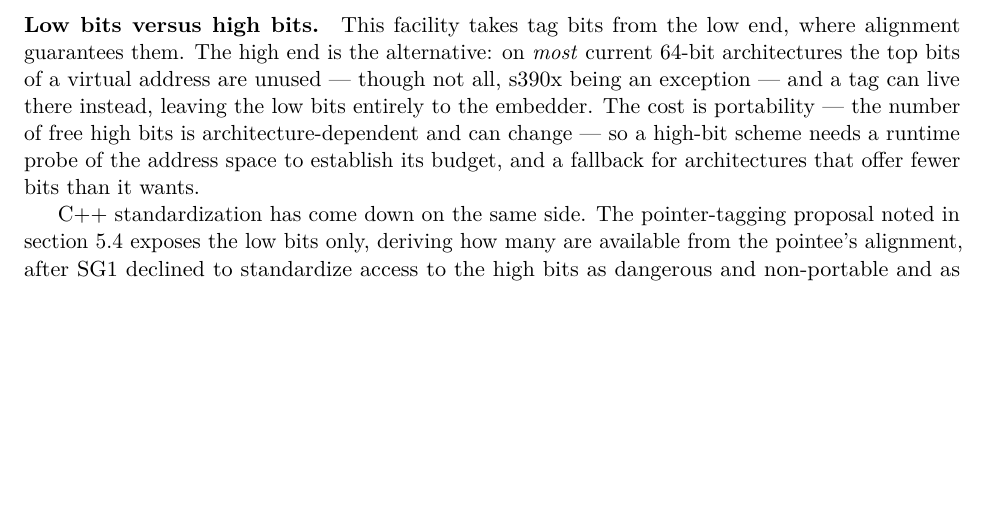
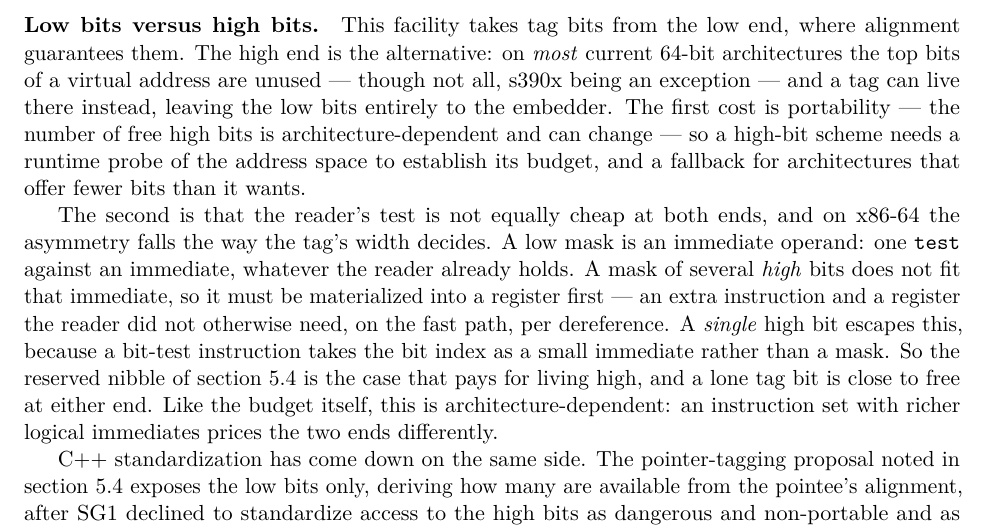
Before and after one commit to compudj/articles, a LaTeX paper (p1-sw-flip-latch/main.tex): part of page 27 of 40, cut so that both start at the same text, the shorter picture padded with empty space. Compiled offline with pdfLaTeX.

Commit message:
p1: the low/high tag choice also costs instructions, and the width decides which
Mathieu's note: on x86-64, testing a set of low bits is cheaper than testing high
bits, because the high mask has to be materialized with additional instructions;
a single high bit may not be an issue.

Section 8.3 gave only one cost for living at the high end -- portability -- and
that undersold it, because the reader's test is not equally cheap at both ends
and the difference lands on the fast path, per dereference.

State it, and state the boundary rather than the slogan. A low mask is an
immediate operand: one test against an immediate. A mask of several high bits
does not fit that immediate, so it must be materialized into a register first --
one more instruction and one more register the reader did not otherwise need. A
single high bit escapes it, because a bit-test instruction takes the bit index as
a small immediate rather than a mask. So the reserved nibble of section 5.4 is
what pays for living high, and a lone tag bit is close to free at either end --
which is a real distinction, since this facility's tag is one bit in its
narrowest form and a nibble in its widest.

Scoped to x86-64 and marked architecture-dependent, alongside the bit budget
itself: an instruction set with richer logical immediates prices the two ends
differently.

Signed-off-by: Mathieu Desnoyers <mathieu.desnoyers@efficios.com>

```diff
--- a/p1-sw-flip-latch/main.tex
+++ b/p1-sw-flip-latch/main.tex
@@ -2046,10 +2046,23 @@ end, where alignment guarantees them. The high end is the alternative: on
 \emph{most} current 64-bit architectures the top bits of a virtual address are
 unused --- though not all, s390x being an exception --- and a tag can live there
 instead, leaving the low bits entirely to the embedder.
-The cost is portability --- the number of free high bits is
+The first cost is portability --- the number of free high bits is
 architecture-dependent and can change --- so a high-bit scheme needs a runtime
 probe of the address space to establish its budget, and a fallback for
 architectures that offer fewer bits than it wants.
+
+The second is that the reader's test is not equally cheap at both ends, and on
+x86-64 the asymmetry falls the way the tag's width decides. A low mask is
+an immediate operand: one \code{test} against an immediate, whatever the reader
+already holds. A mask of several \emph{high} bits does not fit that immediate, so
+it must be materialized into a register first --- an extra instruction and a
+register the reader did not otherwise need, on the fast path, per dereference. A
+\emph{single} high bit escapes this, because a bit-test instruction takes the bit
+index as a small immediate rather than a mask. So the reserved nibble of
+\cref{sec:alignment} is the case that pays for living high, and a lone tag bit is
+close to free at either end. Like the budget itself, this is
+architecture-dependent: an instruction set with richer logical immediates prices the two ends
+differently.
 
 C++ standardization has come down on the same side. The pointer-tagging proposal
 noted in \cref{sec:alignment} exposes the low bits only, deriving how many are
```
